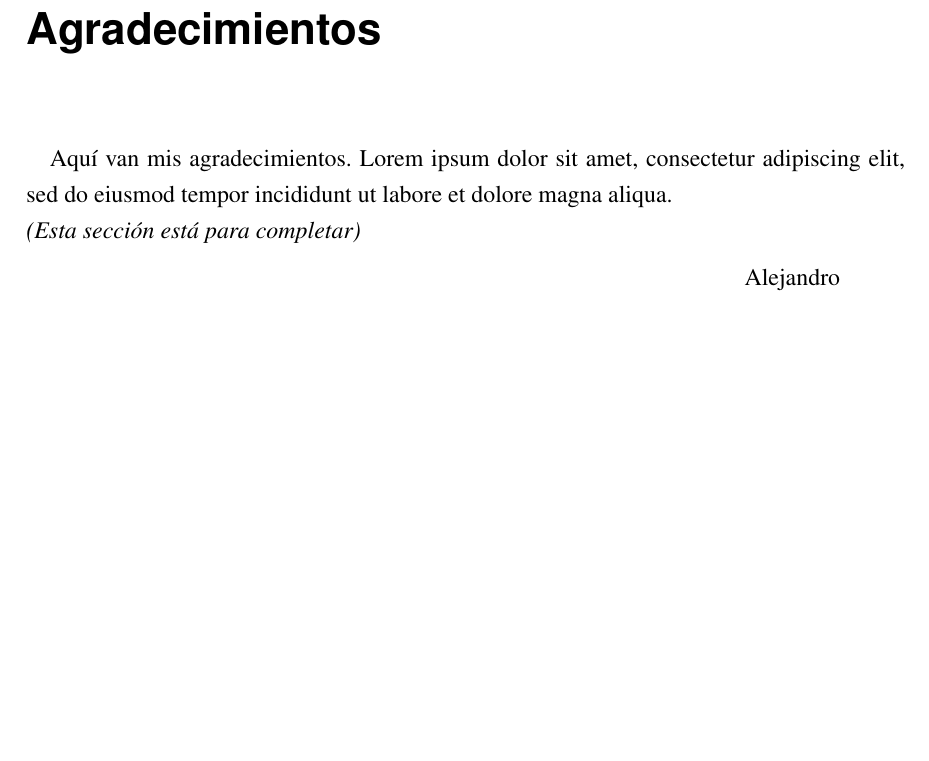
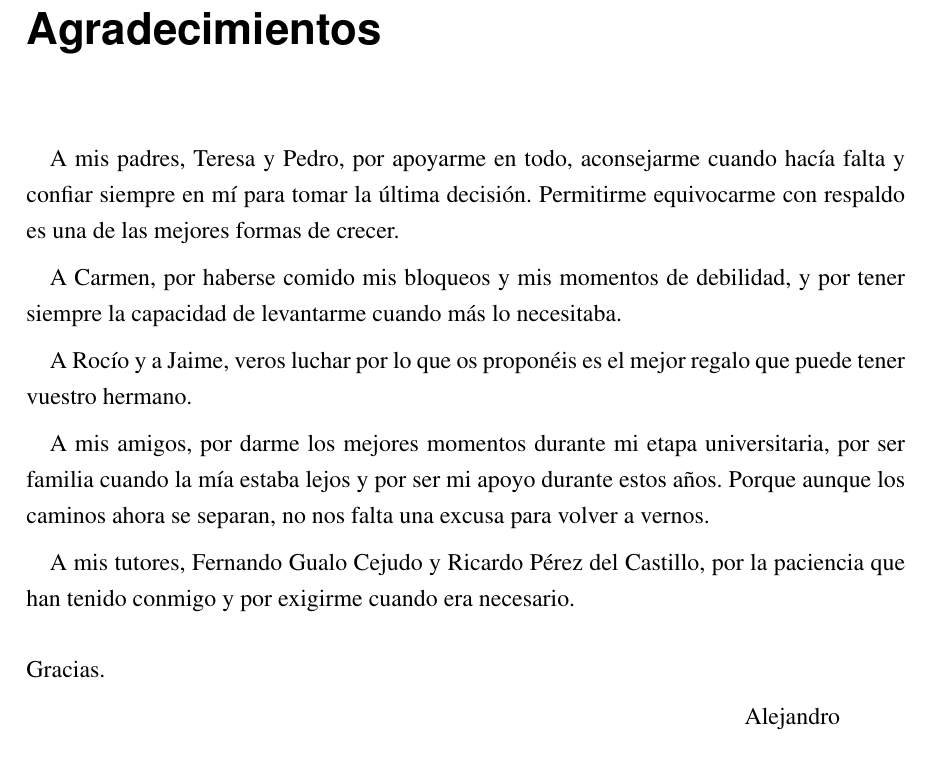
Before and after one commit to AlexSaiz222/TFG_CALIDAD_DATOS_IA, a LaTeX thesis (docs/TFG/GITA_TFG/main.tex, which reads docs/TFG/GITA_TFG/misc/thanks.tex): part of page 6 of 144, cut so that both start at the same text. Compiled offline with pdfLaTeX.

```diff
--- a/docs/TFG/GITA_TFG/misc/thanks.tex
+++ b/docs/TFG/GITA_TFG/misc/thanks.tex
@@ -1,6 +1,16 @@
 \chapter{Agradecimientos}
 
-Aquí van mis agradecimientos. Lorem ipsum dolor sit amet, consectetur adipiscing elit, sed do eiusmod tempor incididunt ut labore et dolore magna aliqua.\\
-\textit{(Esta sección está para completar)}
+A mis padres, Teresa y Pedro, por apoyarme en todo, aconsejarme cuando hacía falta y confiar siempre en mí para tomar la última decisión. Permitirme equivocarme con respaldo es una de las mejores formas de crecer.
+
+A Carmen, por haberse comido mis bloqueos y mis momentos de debilidad, y por tener siempre la capacidad de levantarme cuando más lo necesitaba.
+
+A Rocío y a Jaime, veros luchar por lo que os proponéis es el mejor regalo que puede tener vuestro hermano.
+
+A mis amigos, por darme los mejores momentos durante mi etapa universitaria, por ser familia cuando la mía estaba lejos y por ser mi apoyo durante estos años. Porque aunque los caminos ahora se separan, no nos falta una excusa para volver a vernos.
+
+A mis tutores, Fernando Gualo Cejudo y Ricardo Pérez del Castillo, por la paciencia que han tenido conmigo y por exigirme cuando era necesario.
+
+\bigskip
+\noindent Gracias.
 
 \quoteauthor{Alejandro}
```
Also changed, not shown: docs/TFG/GITA_TFG/main.pdf, 6 other files.
